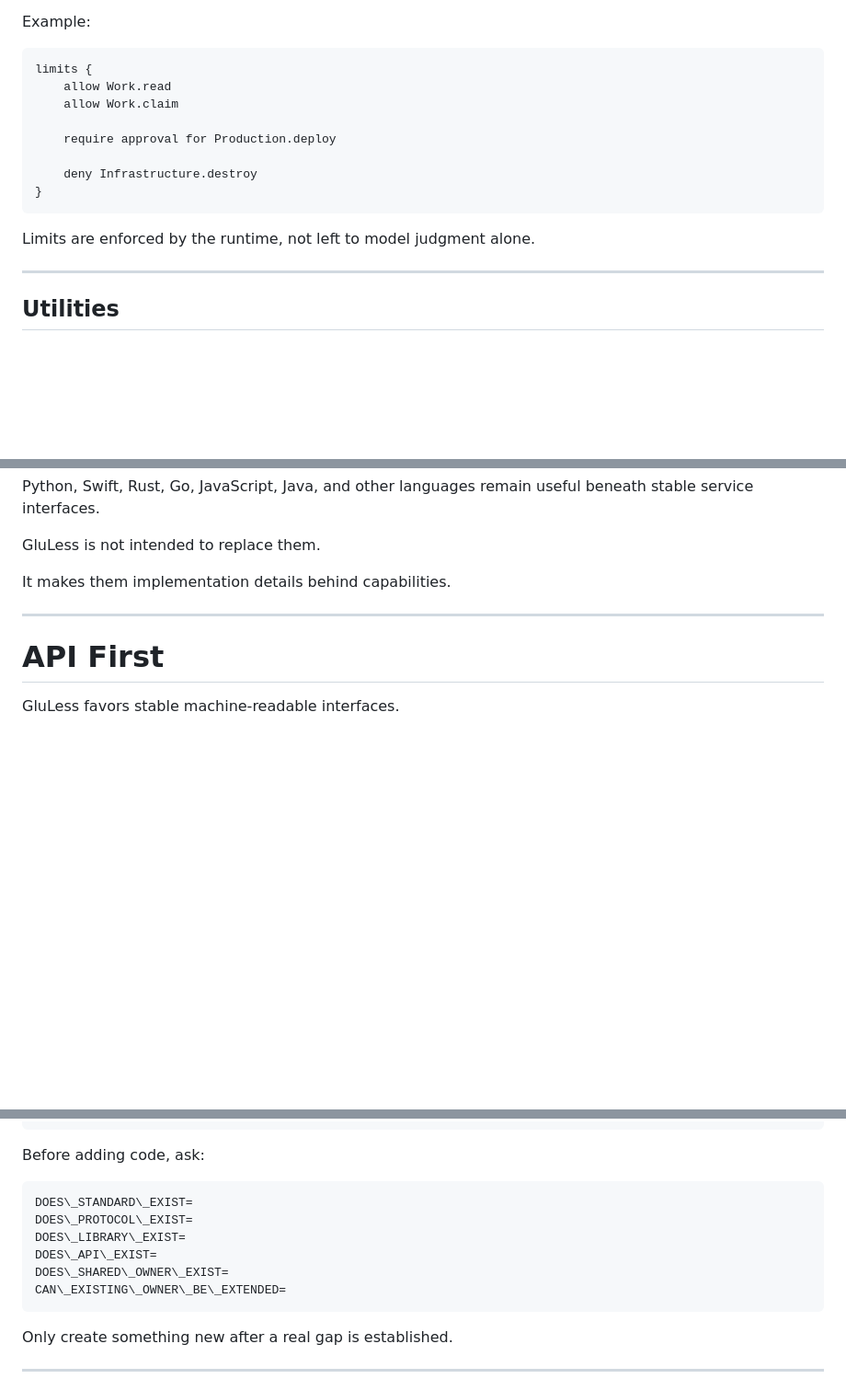
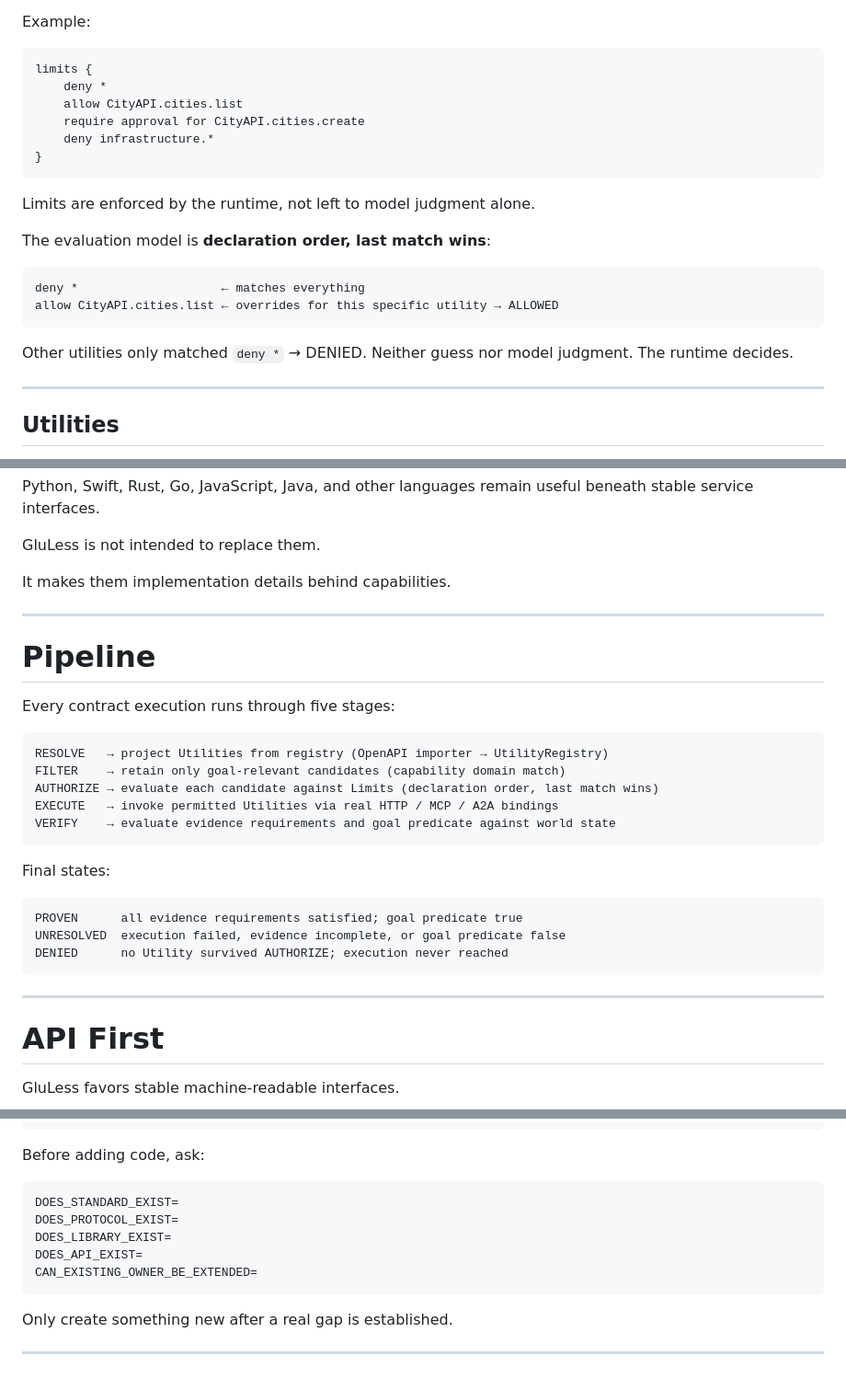
Before and after one commit to flux423/gluless, a Markdown page: README.md, 3 parts joined by grey strips. Shown at 92% size. GitHub-like rendering; blank space fills up the shorter version.

````diff
--- a/README.md
+++ b/README.md
@@ -138,16 +133,23 @@ Example:
 
 ```glu
 limits {
-    allow Work.read
-    allow Work.claim
-
-    require approval for Production.deploy
-
-    deny Infrastructure.destroy
+    deny *
+    allow CityAPI.cities.list
+    require approval for CityAPI.cities.create
+    deny infrastructure.*
 }
 ```
 
 Limits are enforced by the runtime, not left to model judgment alone.
+
+The evaluation model is **declaration order, last match wins**:
+
+```text
+deny *                    ← matches everything
+allow CityAPI.cities.list ← overrides for this specific utility → ALLOWED
+```
+
+Other utilities only matched `deny *` → DENIED. Neither guess nor model judgment. The runtime decides.
 
 ---
 
@@ -224,6 +226,28 @@ It makes them implementation details behind capabilities.
 
 ---
 
+# Pipeline
+
+Every contract execution runs through five stages:
+
+```text
+RESOLVE   → project Utilities from registry (OpenAPI importer → UtilityRegistry)
+FILTER    → retain only goal-relevant candidates (capability domain match)
+AUTHORIZE → evaluate each candidate against Limits (declaration order, last match wins)
+EXECUTE   → invoke permitted Utilities via real HTTP / MCP / A2A bindings
+VERIFY    → evaluate evidence requirements and goal predicate against world state
+```
+
+Final states:
+
+```text
+PROVEN      all evidence requirements satisfied; goal predicate true
+UNRESOLVED  execution failed, evidence incomplete, or goal predicate false
+DENIED      no Utility survived AUTHORIZE; execution never reached
+```
+
+---
+
 # API First
 
 GluLess favors stable machine-readable interfaces.
@@ -648,12 +663,11 @@ DELETE
 Before adding code, ask:
 
 ```text
-DOES\_STANDARD\_EXIST=
-DOES\_PROTOCOL\_EXIST=
-DOES\_LIBRARY\_EXIST=
-DOES\_API\_EXIST=
-DOES\_SHARED\_OWNER\_EXIST=
-CAN\_EXISTING\_OWNER\_BE\_EXTENDED=
+DOES_STANDARD_EXIST=
+DOES_PROTOCOL_EXIST=
+DOES_LIBRARY_EXIST=
+DOES_API_EXIST=
+CAN_EXISTING_OWNER_BE_EXTENDED=
 ```
 
 Only create something new after a real gap is established.
````
Also changed, not shown: other parts of README.md (+55 -60 lines).
